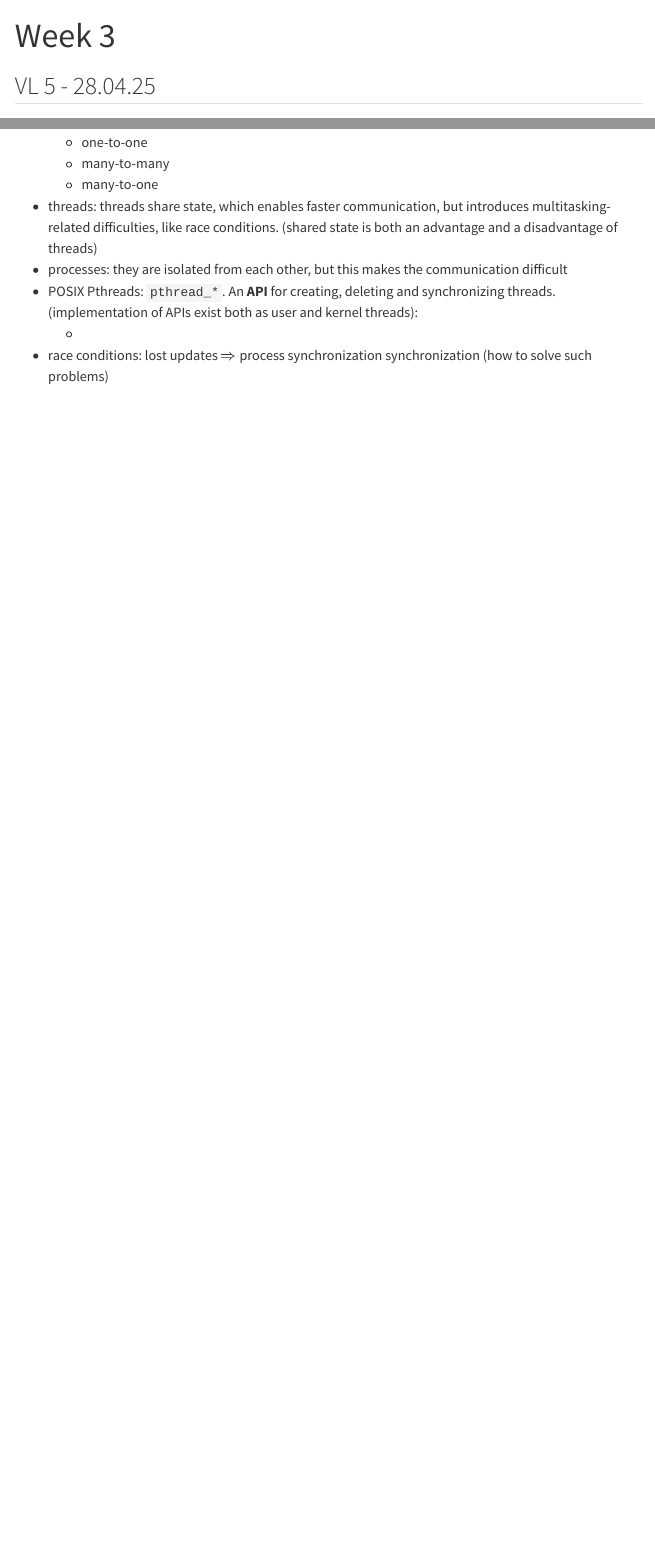
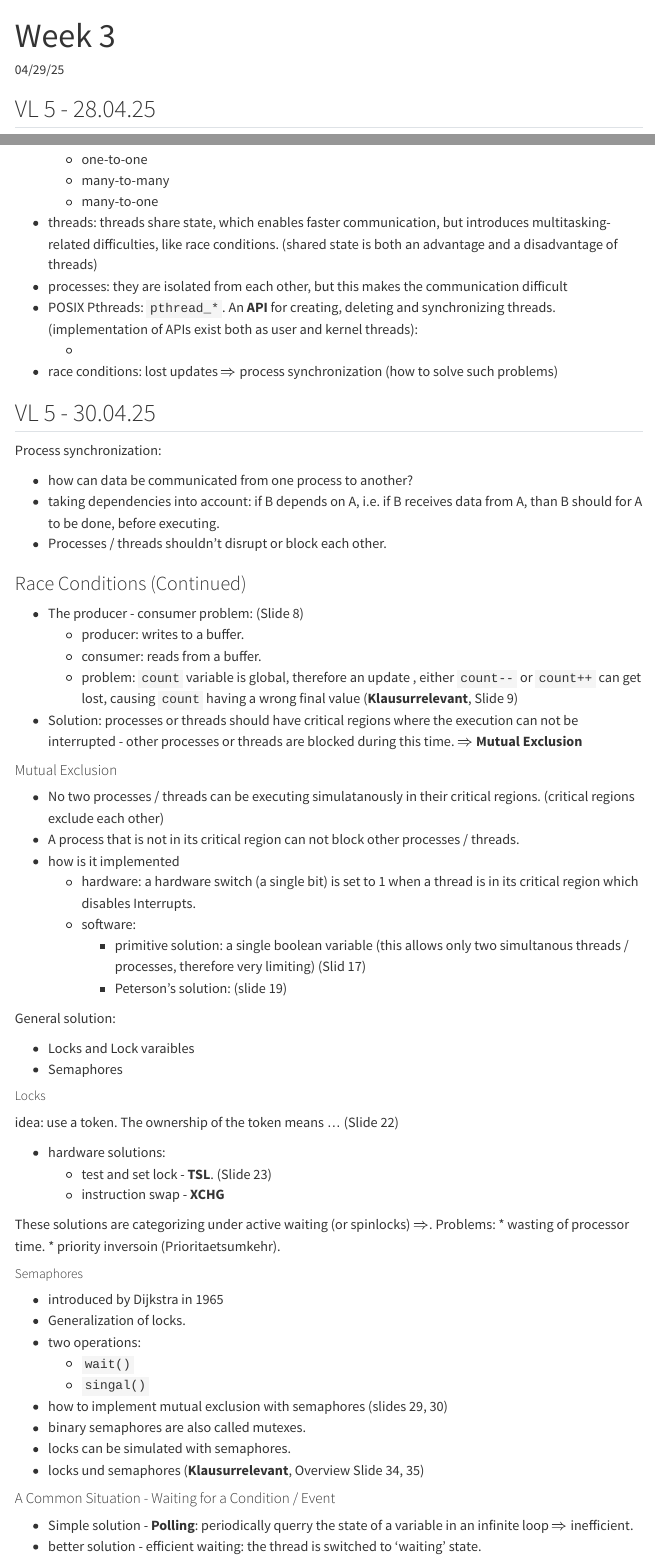
Before and after one commit to igor-dimi/uni, a Quarto document (ss25/ibn/sum/w03.qmd): the page in a window 1100 px wide, from its top, and a second part further down, joined at a grey line. Rendered offline with R 4.5, knitr and Pandoc in place of Quarto, with nearby package versions; menus at the side of the page are left out.

Commit message:
summaries w03

```diff
--- a/ss25/ibn/sum/w03.qmd
+++ b/ss25/ibn/sum/w03.qmd
@@ -1,5 +1,6 @@
 ---
 title: Week 3
+date: 04/29/25
 ---
 
 ## VL 5 - 28.04.25
@@ -38,4 +39,69 @@ title: Week 3
 * processes: they are isolated from each other, but this makes the communication difficult
 * POSIX Pthreads: `pthread_*`. An **API** for creating, deleting and synchronizing threads. (implementation of APIs exist both as user and kernel threads):
   *
-* race conditions: lost updates $\Rightarrow$ process synchronization synchronization (how to solve such problems)
+* race conditions: lost updates $\Rightarrow$ process synchronization (how to solve such problems)
+
+## VL 5 - 30.04.25
+
+Process synchronization:
+
+* how can data be communicated from one process to another?
+* taking dependencies into account: if B depends on A, i.e. if B receives
+  data from A, than B should for A to be done, before executing.
+* Processes / threads shouldn't disrupt or block each other.
+
+### Race Conditions (Continued)
+
+* The producer - consumer problem: (Slide 8)
+  * producer: writes to a buffer.
+  * consumer: reads from a buffer.
+  * problem: `count` variable is global, therefore an update
+    , either `count--` or `count++` can get lost, causing `count` having a wrong final value (**Klausurrelevant**, Slide 9)
+* Solution: processes or threads should have critical regions where the execution can not be interrupted - other processes or threads are blocked
+  during this time. $\Rightarrow$ **Mutual Exclusion**
+
+#### Mutual Exclusion
+
+* No two processes / threads can be executing simulatanously in their critical regions. (critical regions
+ exclude each other)
+* A process that is not in its critical region can not block other processes / threads.
+* how is it implemented
+  * hardware: a hardware switch (a single bit) is set to 1 when a thread is in its critical region which disables
+  Interrupts.
+  * software:
+    * primitive solution: a single boolean variable (this allows only two simultanous threads / processes, therefore very limiting) (Slid 17)
+    * Peterson's solution: (slide 19)
+
+General solution:
+
+* Locks and Lock varaibles
+* Semaphores
+
+##### Locks
+
+idea: use a token. The ownership of the token means ...  (Slide 22)
+
+* hardware solutions:
+  * test and set lock - **TSL**. (Slide 23)
+  * instruction swap - **XCHG**
+
+These solutions are categorizing under active waiting (or spinlocks) $\Rightarrow$. Problems:
+* wasting of processor time.
+* priority inversoin (Prioritaetsumkehr).
+
+##### Semaphores
+
+* introduced by Dijkstra in 1965
+* Generalization of locks.
+* two operations:
+  * `wait()`
+  * `singal()`
+* how to implement mutual exclusion with semaphores (slides 29, 30)
+* binary semaphores are also called mutexes.
+* locks can be simulated with semaphores.
+* locks und semaphores (**Klausurrelevant**, Overview Slide 34, 35)
+
+#### A Common Situation - Waiting for a Condition / Event
+
+* Simple solution - **Polling**: periodically querry the state of a variable in an infinite loop $\Rightarrow$ inefficient.
+* better solution - efficient waiting: the thread is switched to 'waiting' state.
```
Also changed, not shown: ss25/alda/sum/w03.qmd (+1 -0 lines), ss25/ibn/sum/w02.qmd (+1 -0 lines), ss25/scicomp/sum/w03.qmd (+4 -0 lines).
